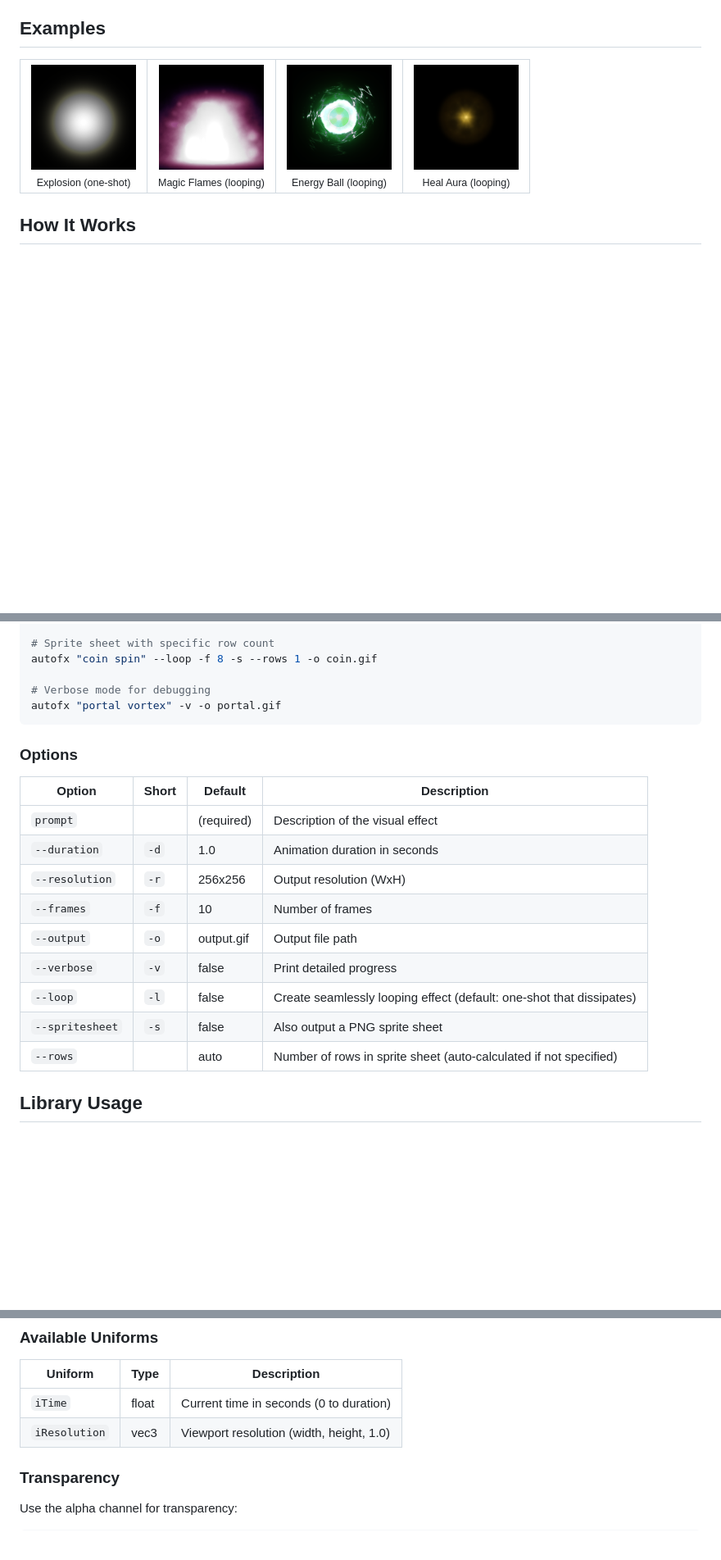
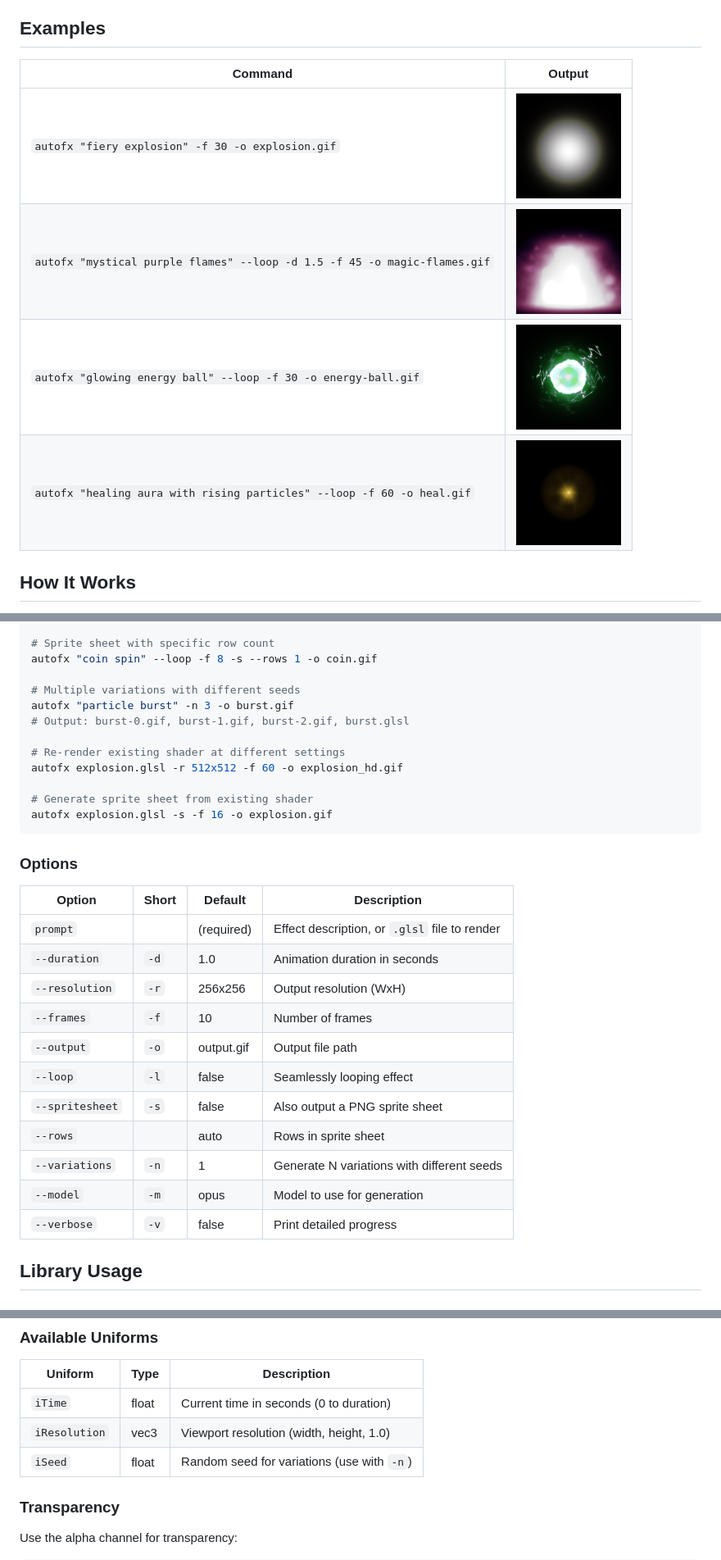
Before and after one commit to Poita/autofx, a Markdown page: README.md, 3 parts joined by grey strips. Shown at 82% size. Drawn GitHub-style; blank space fills up the shorter version.

Commit message:
Update README with examples table and new features
- Examples shown in table with command | output format
- Added --variations and --model to options table
- Added iSeed to available uniforms
- Added examples for variations and re-rendering from .glsl
- Updated output files section

Co-Authored-By: Claude Opus 4.5 <noreply@anthropic.com>

````diff
--- a/README.md
+++ b/README.md
@@ -4,26 +4,12 @@ AI-powered visual effects animation generator for games. Describe an effect in p
 
 ## Examples
 
-<table>
-<tr>
-<td align="center">
-<img src="examples/explosion.gif" width="128" height="128" alt="Explosion"><br>
-<sub>Explosion (one-shot)</sub>
-</td>
-<td align="center">
-<img src="examples/magic-flames.gif" width="128" height="128" alt="Magic Flames"><br>
-<sub>Magic Flames (looping)</sub>
-</td>
-<td align="center">
-<img src="examples/energy-ball.gif" width="128" height="128" alt="Energy Ball"><br>
-<sub>Energy Ball (looping)</sub>
-</td>
-<td align="center">
-<img src="examples/heal.gif" width="128" height="128" alt="Heal"><br>
-<sub>Heal Aura (looping)</sub>
-</td>
-</tr>
-</table>
+| Command | Output |
+|---------|--------|
+| `autofx "fiery explosion" -f 30 -o explosion.gif` | <img src="examples/explosion.gif" width="128"> |
+| `autofx "mystical purple flames" --loop -d 1.5 -f 45 -o magic-flames.gif` | <img src="examples/magic-flames.gif" width="128"> |
+| `autofx "glowing energy ball" --loop -f 30 -o energy-ball.gif` | <img src="examples/energy-ball.gif" width="128"> |
+| `autofx "healing aura with rising particles" --loop -f 60 -o heal.gif` | <img src="examples/heal.gif" width="128"> |
 
 ## How It Works
 
@@ -74,23 +60,32 @@ autofx "energy ball" -f 16 -s -o energy.gif
 # Sprite sheet with specific row count
 autofx "coin spin" --loop -f 8 -s --rows 1 -o coin.gif
 
-# Verbose mode for debugging
-autofx "portal vortex" -v -o portal.gif
+# Multiple variations with different seeds
+autofx "particle burst" -n 3 -o burst.gif
+# Output: burst-0.gif, burst-1.gif, burst-2.gif, burst.glsl
+
+# Re-render existing shader at different settings
+autofx explosion.glsl -r 512x512 -f 60 -o explosion_hd.gif
+
+# Generate sprite sheet from existing shader
+autofx explosion.glsl -s -f 16 -o explosion.gif
 ```
 
 ### Options
 
 | Option | Short | Default | Description |
 |--------|-------|---------|-------------|
-| `prompt` | | (required) | Description of the visual effect |
+| `prompt` | | (required) | Effect description, or `.glsl` file to render |
 | `--duration` | `-d` | 1.0 | Animation duration in seconds |
 | `--resolution` | `-r` | 256x256 | Output resolution (WxH) |
 | `--frames` | `-f` | 10 | Number of frames |
 | `--output` | `-o` | output.gif | Output file path |
+| `--loop` | `-l` | false | Seamlessly looping effect |
+| `--spritesheet` | `-s` | false | Also output a PNG sprite sheet |
+| `--rows` | | auto | Rows in sprite sheet |
+| `--variations` | `-n` | 1 | Generate N variations with different seeds |
+| `--model` | `-m` | opus | Model to use for generation |
 | `--verbose` | `-v` | false | Print detailed progress |
-| `--loop` | `-l` | false | Create seamlessly looping effect (default: one-shot that dissipates) |
-| `--spritesheet` | `-s` | false | Also output a PNG sprite sheet |
-| `--rows` | | auto | Number of rows in sprite sheet (auto-calculated if not specified) |
 
 ## Library Usage
 
@@ -203,6 +198,7 @@ void mainImage(out vec4 fragColor, in vec2 fragCoord) {
 |---------|------|-------------|
 | `iTime` | float | Current time in seconds (0 to duration) |
 | `iResolution` | vec3 | Viewport resolution (width, height, 1.0) |
+| `iSeed` | float | Random seed for variations (use with `-n`) |
 
 ### Transparency
 
````
Also changed, not shown: other parts of README.md (+6 -8 lines).
